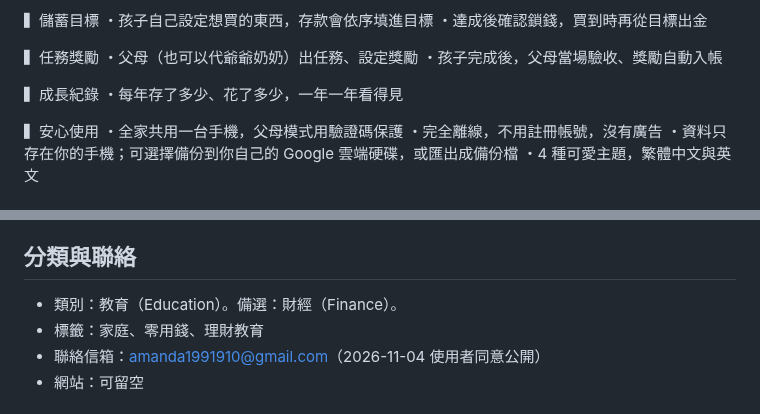
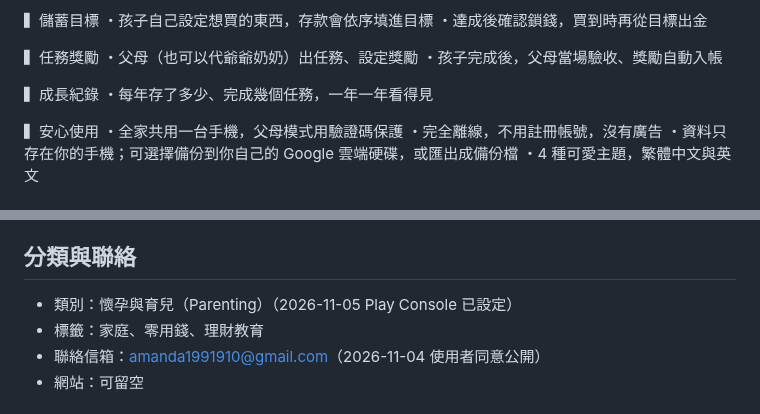
Before and after one commit to Cacao-s/Cacao, a Markdown page: docs/store/listing.md, 2 parts joined by grey strips. Rendered like a GitHub page.

Commit message:
docs(store): 商店文案與類別同步 Play Console 實際內容
Co-Authored-By: Claude Opus 5.5 <noreply@anthropic.com>
Claude-Session: https://claude.ai/code/session_016BNvDSEaVk37NhSrqLNtE2

```diff
--- a/docs/store/listing.md
+++ b/docs/store/listing.md
@@ -28,7 +28,7 @@ Cacao 讓爸爸媽媽和孩子一起管理零用錢，從小練習存錢與規
 ・孩子完成後，父母當場驗收、獎勵自動入帳
 
 ▍成長紀錄
-・每年存了多少、花了多少，一年一年看得見
+・每年存了多少、完成幾個任務，一年一年看得見
 
 ▍安心使用
 ・全家共用一台手機，父母模式用驗證碼保護
@@ -71,7 +71,7 @@ Cacao helps parents and kids manage allowance together, building saving and plan
 
 ## 分類與聯絡
 
-- 類別：教育（Education）。備選：財經（Finance）。
+- 類別：懷孕與育兒（Parenting）（2026-11-05 Play Console 已設定）
 - 標籤：家庭、零用錢、理財教育
 - 聯絡信箱：amanda1991910@gmail.com（2026-11-04 使用者同意公開）
 - 網站：可留空
```
